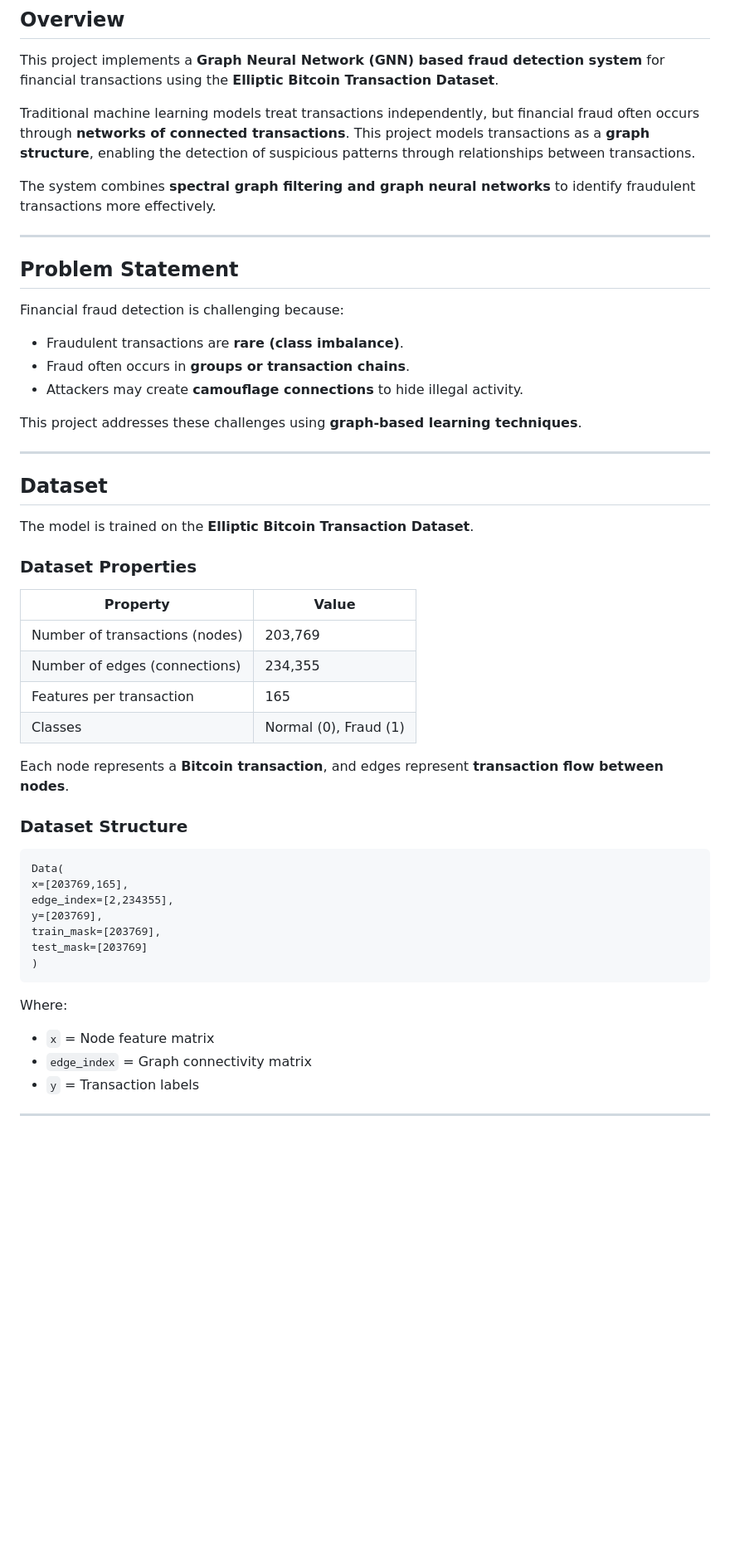
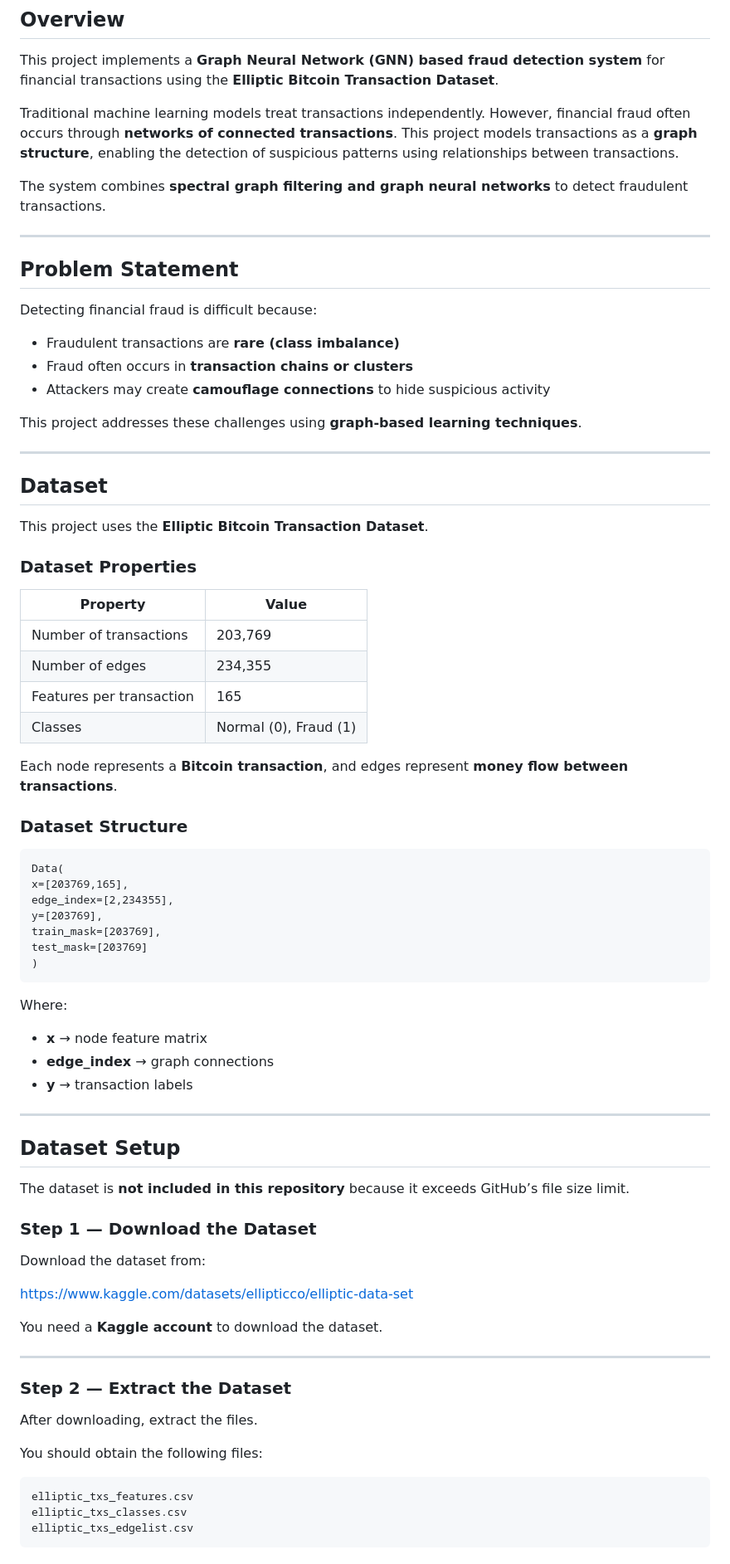
Before and after one commit to Soham9Mhetre/CP, a Markdown page: README.md, the part around one of its changes. Shown at 83% size. GitHub-like rendering; blank space fills up the shorter version.

````diff
--- a/README.md
+++ b/README.md
@@ -4,19 +4,19 @@
 
 This project implements a **Graph Neural Network (GNN) based fraud detection system** for financial transactions using the **Elliptic Bitcoin Transaction Dataset**.
 
-Traditional machine learning models treat transactions independently, but financial fraud often occurs through **networks of connected transactions**. This project models transactions as a **graph structure**, enabling the detection of suspicious patterns through relationships between transactions.
+Traditional machine learning models treat transactions independently. However, financial fraud often occurs through **networks of connected transactions**. This project models transactions as a **graph structure**, enabling the detection of suspicious patterns using relationships between transactions.
 
-The system combines **spectral graph filtering and graph neural networks** to identify fraudulent transactions more effectively.
+The system combines **spectral graph filtering and graph neural networks** to detect fraudulent transactions.
 
 ---
 
 ## Problem Statement
 
-Financial fraud detection is challenging because:
+Detecting financial fraud is difficult because:
 
-* Fraudulent transactions are **rare (class imbalance)**.
-* Fraud often occurs in **groups or transaction chains**.
-* Attackers may create **camouflage connections** to hide illegal activity.
+* Fraudulent transactions are **rare (class imbalance)**
+* Fraud often occurs in **transaction chains or clusters**
+* Attackers may create **camouflage connections** to hide suspicious activity
 
 This project addresses these challenges using **graph-based learning techniques**.
 
@@ -24,22 +24,22 @@ This project addresses these challenges using **graph-based learning techniques*
 
 ## Dataset
 
-The model is trained on the **Elliptic Bitcoin Transaction Dataset**.
+This project uses the **Elliptic Bitcoin Transaction Dataset**.
 
 ### Dataset Properties
 
-| Property                       | Value                 |
-| ------------------------------ | --------------------- |
-| Number of transactions (nodes) | 203,769               |
-| Number of edges (connections)  | 234,355               |
-| Features per transaction       | 165                   |
-| Classes                        | Normal (0), Fraud (1) |
+| Property                 | Value                 |
+| ------------------------ | --------------------- |
+| Number of transactions   | 203,769               |
+| Number of edges          | 234,355               |
+| Features per transaction | 165                   |
+| Classes                  | Normal (0), Fraud (1) |
 
-Each node represents a **Bitcoin transaction**, and edges represent **transaction flow between nodes**.
+Each node represents a **Bitcoin transaction**, and edges represent **money flow between transactions**.
 
 ### Dataset Structure
 
-```
+```text
 Data(
 x=[203769,165],
 edge_index=[2,234355],
@@ -51,6 +51,35 @@ test_mask=[203769]
 
 Where:
 
-* `x` = Node feature matrix
-* `edge_index` = Graph connectivity matrix
-* `y` = Transaction labels
+* **x** → node feature matrix
+* **edge_index** → graph connections
+* **y** → transaction labels
+
+---
+
+## Dataset Setup
+
+The dataset is **not included in this repository** because it exceeds GitHub’s file size limit.
+
+### Step 1 — Download the Dataset
+
+Download the dataset from:
+
+https://www.kaggle.com/datasets/ellipticco/elliptic-data-set
+
+You need a **Kaggle account** to download the dataset.
+
+---
+
+### Step 2 — Extract the Dataset
+
+After downloading, extract the files.
+
+You should obtain the following files:
+
+```
+elliptic_txs_features.csv
+elliptic_txs_classes.csv
+elliptic_txs_edgelist.csv
+```
+
````
Also changed, not shown: other parts of README.md (+76 -58 lines).
